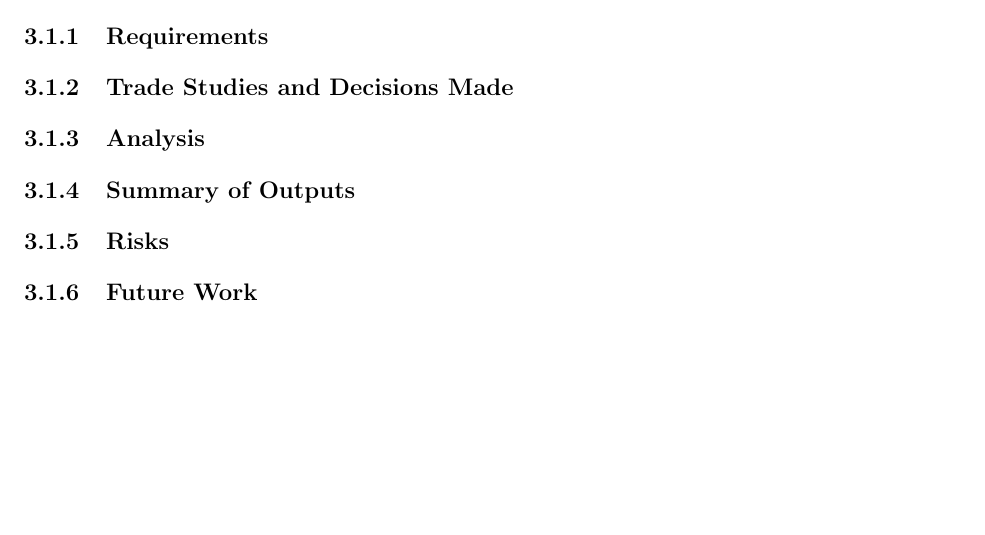
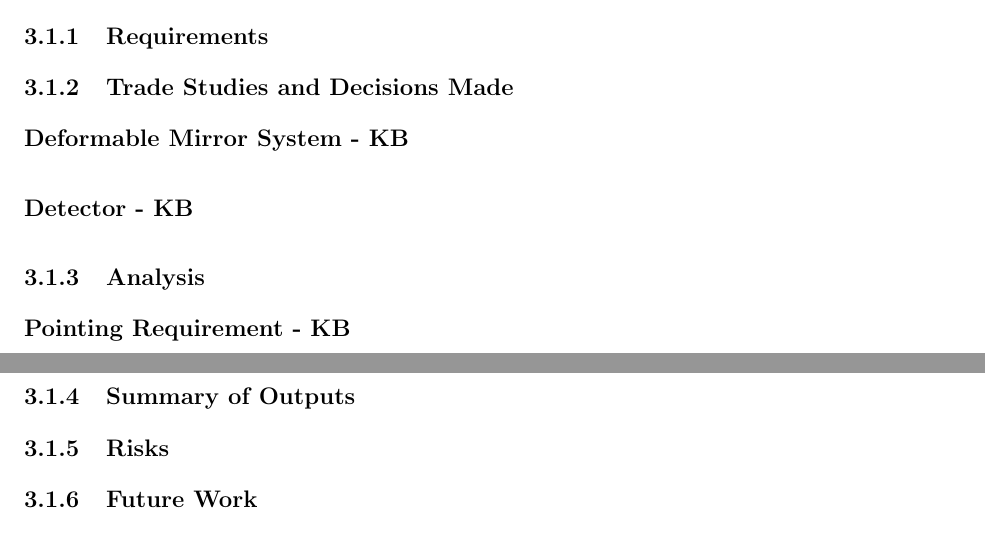
Before and after one commit to jimclark/16.83-DeMi-Final-Report, a LaTeX document (DeMi.tex): part of page 5 of 23 before the commit and two parts of pages 5 and 6 of 23 after it, the two joined at a grey line, cut so that both start at the same text, the shorter picture padded with empty space. Compiled offline with pdfLaTeX.

Commit message:
This is mostly a test. (+ some paragraph headings)

```diff
--- a/DeMi.tex
+++ b/DeMi.tex
@@ -61,7 +61,16 @@ Alexandra E. Wassenberg
 		\subsection{Payload}
 			\subsubsection{Requirements}
 			\subsubsection{Trade Studies and Decisions Made}
+                        \paragraph{Deformable Mirror System - KB}
+                        %insert content
+
+                        \paragraph{Detector - KB}
+                        %insert content
+
 			\subsubsection{Analysis}
+                        \paragraph{Pointing Requirement - KB}
+                        %insert content
+
 			\subsubsection{Summary of Outputs}
 			\subsubsection{Risks}
 			\subsubsection{Future Work}
```
